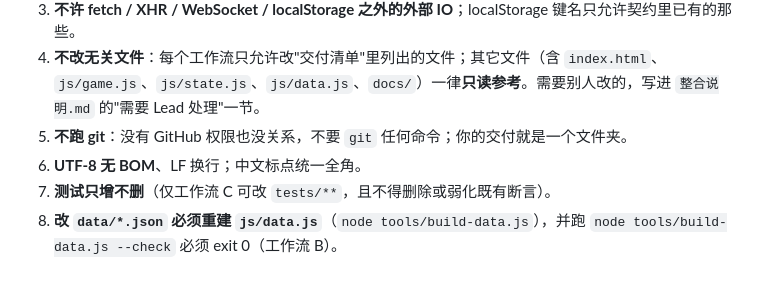
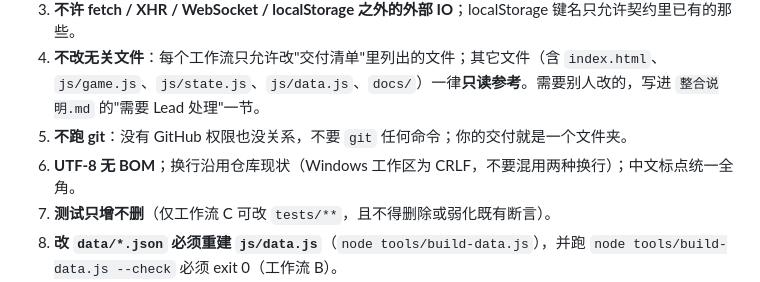
Before and after one commit to gnbfp/heikesong, a Markdown page: docs/设计契约_专业级打磨_v5.md, the part around the change. GitHub-like rendering.

Commit message:
docs: 契约 v5 换行口径修正（Windows 工作区为 CRLF，不强制 LF）

```diff
--- a/docs/设计契约_专业级打磨_v5.md
+++ b/docs/设计契约_专业级打磨_v5.md
@@ -15,7 +15,7 @@
 3. **不许 fetch / XHR / WebSocket / localStorage 之外的外部 IO**；localStorage 键名只允许契约里已有的那些。
 4. **不改无关文件**：每个工作流只允许改"交付清单"里列出的文件；其它文件（含 `index.html`、`js/game.js`、`js/state.js`、`js/data.js`、`docs/`）一律**只读参考**。需要别人改的，写进 `整合说明.md` 的"需要 Lead 处理"一节。
 5. **不跑 git**：没有 GitHub 权限也没关系，不要 `git` 任何命令；你的交付就是一个文件夹。
-6. **UTF-8 无 BOM**、LF 换行；中文标点统一全角。
+6. **UTF-8 无 BOM**；换行沿用仓库现状（Windows 工作区为 CRLF，不要混用两种换行）；中文标点统一全角。
 7. **测试只增不删**（仅工作流 C 可改 `tests/**`，且不得删除或弱化既有断言）。
 8. **改 `data/*.json` 必须重建 `js/data.js`**（`node tools/build-data.js`），并跑 `node tools/build-data.js --check` 必须 exit 0（工作流 B）。
 9. 所有动画只能动 `transform` / `opacity`（或 CSS 自带的 `filter` 少量使用），单次 ≤ 420ms；`prefers-reduced-motion: reduce` 与游戏内「跳过动画」都要能立刻结束。
```
